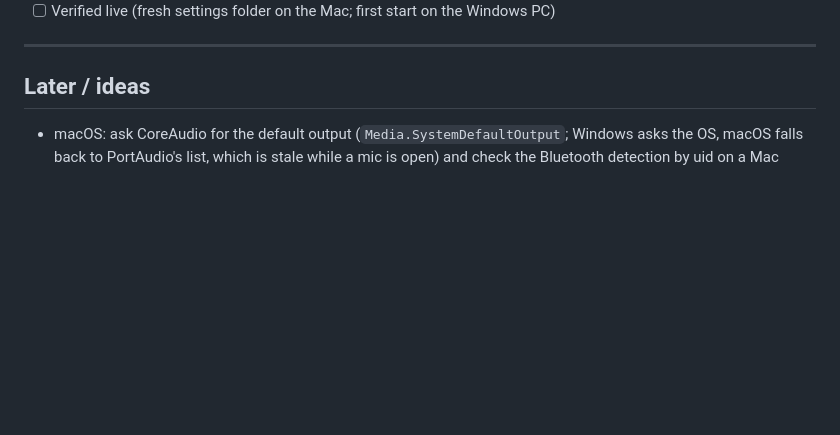
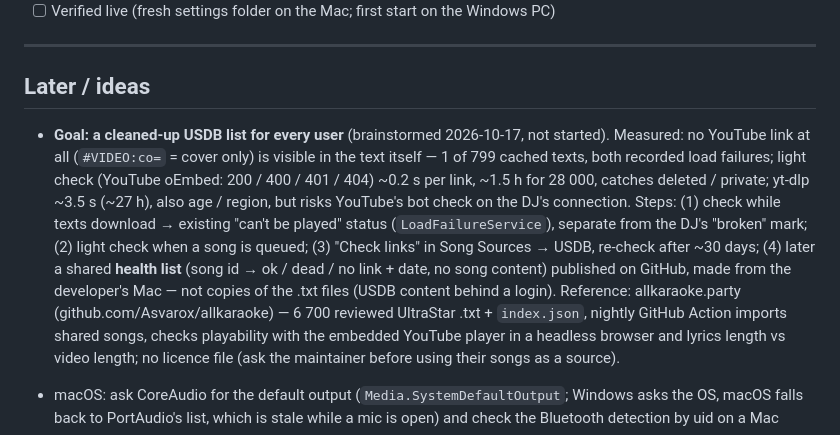
Before and after one commit to retotito/Ultrastar-DJ, a Markdown page: docs/07-roadmap.md, the part around the change. Rendered like a GitHub page; blank space fills up the shorter version.

Commit message:
docs(roadmap): idea — a cleaned-up USDB list (measurements, steps, AllKaraoke as reference)
Co-Authored-By: Claude Opus 5.5 <noreply@anthropic.com>

```diff
--- a/docs/07-roadmap.md
+++ b/docs/07-roadmap.md
@@ -728,6 +728,18 @@ Only a first start changes; saved settings stay as they are.
 
 ## Later / ideas
 
+- **Goal: a cleaned-up USDB list for every user** (brainstormed 2026-10-17, not started). Measured: no YouTube link
+  at all (`#VIDEO:co=` = cover only) is visible in the text itself — 1 of 799 cached texts, both recorded load
+  failures; light check (YouTube oEmbed: 200 / 400 / 401 / 404) ~0.2 s per link, ~1.5 h for 28 000, catches deleted /
+  private; yt-dlp ~3.5 s (~27 h), also age / region, but risks YouTube's bot check on the DJ's connection.
+  Steps: (1) check while texts download → existing "can't be played" status (`LoadFailureService`), separate from the
+  DJ's "broken" mark; (2) light check when a song is queued; (3) "Check links" in Song Sources → USDB, re-check after
+  ~30 days; (4) later a shared **health list** (song id → ok / dead / no link + date, no song content) published on
+  GitHub, made from the developer's Mac — not copies of the .txt files (USDB content behind a login).
+  Reference: allkaraoke.party (github.com/Asvarox/allkaraoke) — 6 700 reviewed UltraStar .txt + `index.json`, nightly
+  GitHub Action imports shared songs, checks playability with the embedded YouTube player in a headless browser and
+  lyrics length vs video length; no licence file (ask the maintainer before using their songs as a source).
+
 - macOS: ask CoreAudio for the default output (`Media.SystemDefaultOutput`; Windows asks the OS, macOS falls back to
   PortAudio's list, which is stale while a mic is open) and check the Bluetooth detection by uid on a Mac
 - Translations: a small check that every key in en.json exists in all languages with the same placeholders (done by
```
